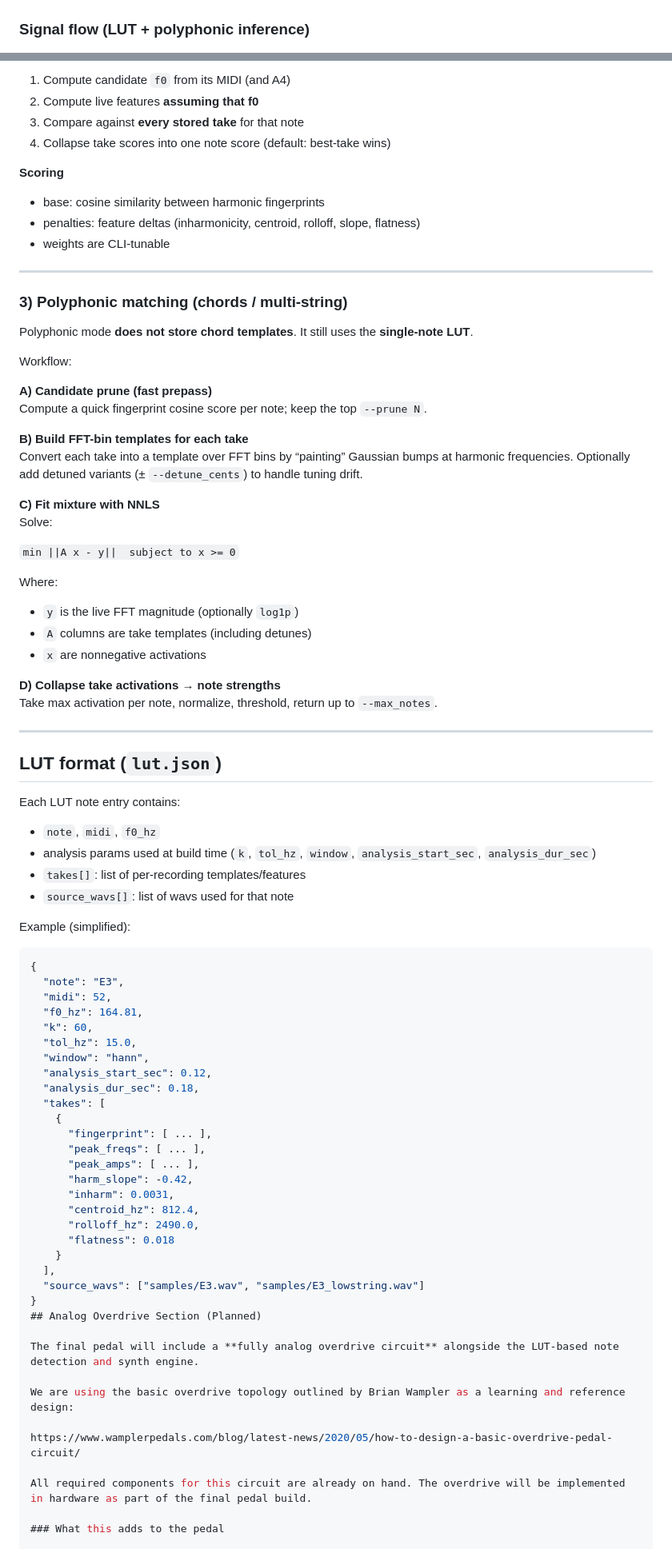
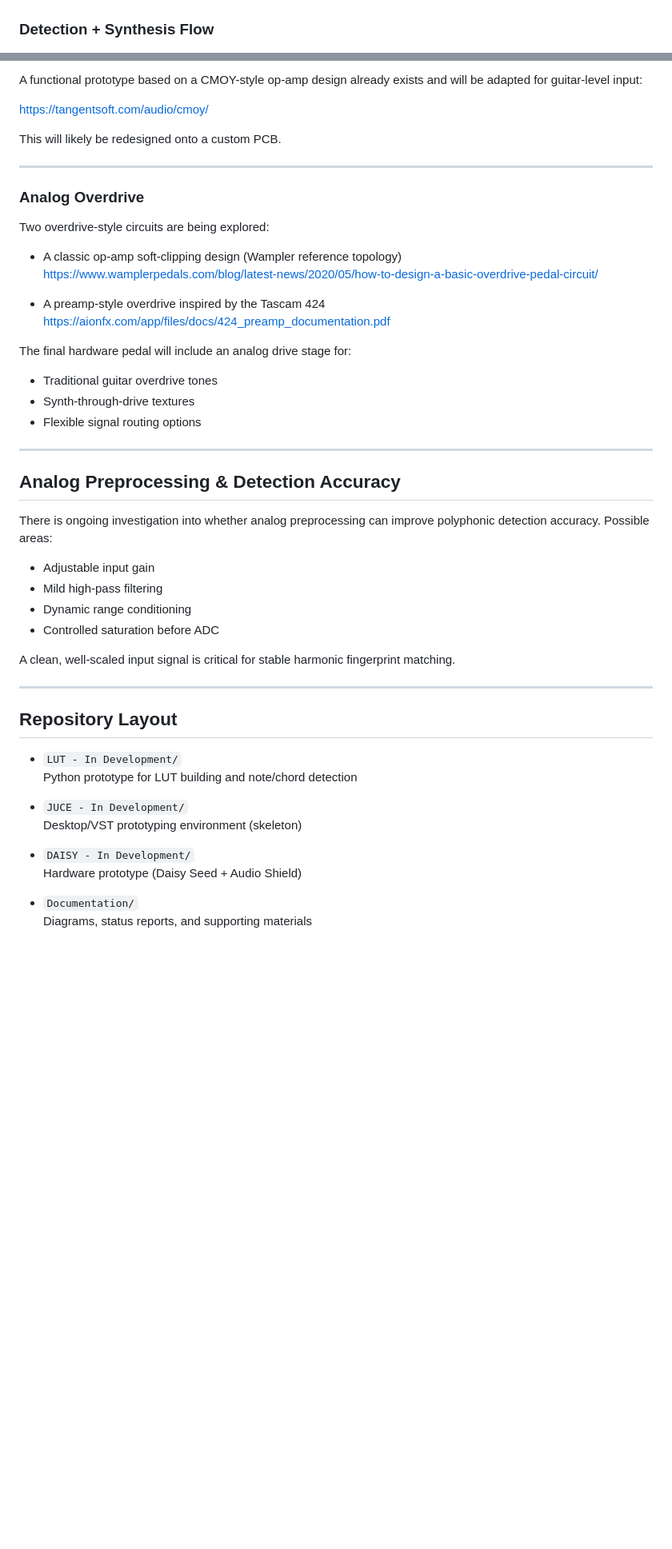
Before and after one commit to sbarry753/cse123, a Markdown page: README.md, 2 parts joined by grey strips. Shown at 80% size. Rendered like a GitHub page; blank space fills up the shorter version.

````diff
--- a/README.md
+++ b/README.md
@@ -25,7 +33,7 @@ Instead of doing full waveform resynthesis, this approach focuses on **template-
 
 ![Pedal concept](Documentation/images/Guitar%20Pedal.drawio.png)
 
-### Signal flow (LUT + polyphonic inference)
+### Detection + Synthesis Flow
 
 ![LUT polyphonic flow](Documentation/images/LUTPolyphonic.drawio%20(1).png)
 
@@ -96,88 +103,54 @@ For each candidate note in the LUT:
 
-1. Compute candidate `f0` from its MIDI (and A4)
-2. Compute live features **assuming that f0**
-3. Compare against **every stored take** for that note
-4. Collapse take scores into one note score (default: best-take wins)
+A functional prototype based on a CMOY-style op-amp design already exists and will be adapted for guitar-level input:
 
-**Scoring**
-- base: cosine similarity between harmonic fingerprints
-- penalties: feature deltas (inharmonicity, centroid, rolloff, slope, flatness)
-- weights are CLI-tunable
+https://tangentsoft.com/audio/cmoy/
+
+This will likely be redesigned onto a custom PCB.
 
 ---
 
-### 3) Polyphonic matching (chords / multi-string)
+### Analog Overdrive
 
-Polyphonic mode **does not store chord templates**. It still uses the **single-note LUT**.
+Two overdrive-style circuits are being explored:
 
-Workflow:
+- A classic op-amp soft-clipping design (Wampler reference topology)
+  https://www.wamplerpedals.com/blog/latest-news/2020/05/how-to-design-a-basic-overdrive-pedal-circuit/
 
-**A) Candidate prune (fast prepass)**
-Compute a quick fingerprint cosine score per note; keep the top `--prune N`.
+- A preamp-style overdrive inspired by the Tascam 424
+  https://aionfx.com/app/files/docs/424_preamp_documentation.pdf
 
-**B) Build FFT-bin templates for each take**
-Convert each take into a template over FFT bins by “painting” Gaussian bumps at harmonic frequencies.
-Optionally add detuned variants (± `--detune_cents`) to handle tuning drift.
+The final hardware pedal will include an analog drive stage for:
 
-**C) Fit mixture with NNLS**
-Solve:
-
-`min ||A x - y||  subject to x >= 0`
-
-Where:
-- `y` is the live FFT magnitude (optionally `log1p`)
-- `A` columns are take templates (including detunes)
-- `x` are nonnegative activations
-
-**D) Collapse take activations → note strengths**
-Take max activation per note, normalize, threshold, return up to `--max_notes`.
+- Traditional guitar overdrive tones
+- Synth-through-drive textures
+- Flexible signal routing options
 
 ---
 
-## LUT format (`lut.json`)
+## Analog Preprocessing & Detection Accuracy
 
-Each LUT note entry contains:
+There is ongoing investigation into whether analog preprocessing can improve polyphonic detection accuracy. Possible areas:
 
-- `note`, `midi`, `f0_hz`
-- analysis params used at build time (`k`, `tol_hz`, `window`, `analysis_start_sec`, `analysis_dur_sec`)
-- `takes[]`: list of per-recording templates/features
-- `source_wavs[]`: list of wavs used for that note
+- Adjustable input gain
+- Mild high-pass filtering
+- Dynamic range conditioning
+- Controlled saturation before ADC
 
-Example (simplified):
+A clean, well-scaled input signal is critical for stable harmonic fingerprint matching.
 
-```json
-{
-  "note": "E3",
-  "midi": 52,
-  "f0_hz": 164.81,
-  "k": 60,
-  "tol_hz": 15.0,
-  "window": "hann",
-  "analysis_start_sec": 0.12,
-  "analysis_dur_sec": 0.18,
-  "takes": [
-    {
-      "fingerprint": [ ... ],
-      "peak_freqs": [ ... ],
-      "peak_amps": [ ... ],
-      "harm_slope": -0.42,
-      "inharm": 0.0031,
-      "centroid_hz": 812.4,
-      "rolloff_hz": 2490.0,
-      "flatness": 0.018
-    }
-  ],
-  "source_wavs": ["samples/E3.wav", "samples/E3_lowstring.wav"]
-}
-## Analog Overdrive Section (Planned)
+---
 
-The final pedal will include a **fully analog overdrive circuit** alongside the LUT-based note detection and synth engine.
+## Repository Layout
 
-We are using the basic overdrive topology outlined by Brian Wampler as a learning and reference design:
+- `LUT - In Development/`
+  Python prototype for LUT building and note/chord detection
 
-https://www.wamplerpedals.com/blog/latest-news/2020/05/how-to-design-a-basic-overdrive-pedal-circuit/
+- `JUCE - In Development/`
+  Desktop/VST prototyping environment (skeleton)
 
-All required components for this circuit are already on hand. The overdrive will be implemented in hardware as part of the final pedal build.
+- `DAISY - In Development/`
+  Hardware prototype (Daisy Seed + Audio Shield)
 
-### What this adds to the pedal
+- `Documentation/`
+  Diagrams, status reports, and supporting materials
 
````
Also changed, not shown: other parts of README.md (+80 -78 lines).
